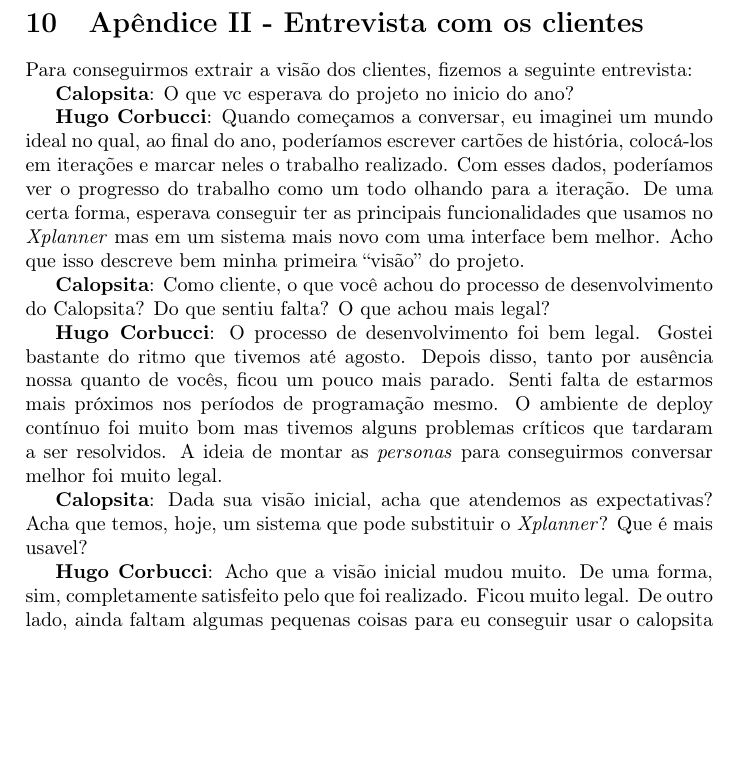
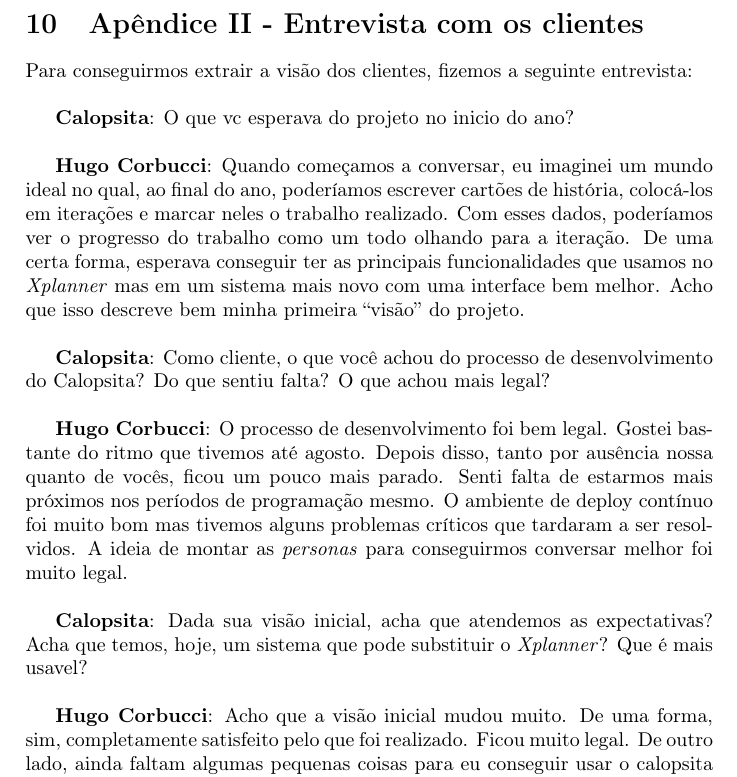
Before and after one commit to caelum/calopsita-monografia, a LaTeX document (monografia.tex, which reads 10-entrevista-com-clientes.tex): part of page 32 of 35, cut so that both start at the same text, the shorter picture padded with empty space. Compiled offline with pdfLaTeX.

Commit message:
interviewing

```diff
--- a/10-entrevista-com-clientes.tex
+++ b/10-entrevista-com-clientes.tex
@@ -1,16 +1,16 @@
 \section{Apêndice II - Entrevista com os clientes}
 
-Para conseguirmos extrair a visão dos clientes, fizemos a seguinte entrevista:
+Para conseguirmos extrair a visão dos clientes, fizemos a seguinte entrevista:\\
 
-\textbf{\calopsita{}}: O que vc esperava do projeto no inicio do ano?
+\textbf{\calopsita{}}: O que vc esperava do projeto no inicio do ano?\\
 
-\textbf{Hugo Corbucci}: Quando começamos a conversar, eu imaginei um mundo ideal no qual, ao final do ano, poderíamos escrever cartões de história, colocá-los em iterações e marcar neles o trabalho realizado. Com esses dados, poderíamos ver o progresso do trabalho como um todo olhando para a iteração. De uma certa forma, esperava conseguir ter as principais funcionalidades que usamos no \textit{Xplanner} mas em um sistema mais novo com uma interface bem melhor. Acho que isso descreve bem minha primeira ``visão'' do projeto.
+\textbf{Hugo Corbucci}: Quando começamos a conversar, eu imaginei um mundo ideal no qual, ao final do ano, poderíamos escrever cartões de história, colocá-los em iterações e marcar neles o trabalho realizado. Com esses dados, poderíamos ver o progresso do trabalho como um todo olhando para a iteração. De uma certa forma, esperava conseguir ter as principais funcionalidades que usamos no \textit{Xplanner} mas em um sistema mais novo com uma interface bem melhor. Acho que isso descreve bem minha primeira ``visão'' do projeto.\\
 
-\textbf{\calopsita{}}: Como cliente, o que você achou do processo de desenvolvimento do \calopsita{}? Do que sentiu falta? O que achou mais legal?
+\textbf{\calopsita{}}: Como cliente, o que você achou do processo de desenvolvimento do \calopsita{}? Do que sentiu falta? O que achou mais legal?\\
 
-\textbf{Hugo Corbucci}: O processo de desenvolvimento foi bem legal. Gostei bastante do ritmo que tivemos até agosto. Depois disso, tanto por ausência nossa quanto de vocês, ficou um pouco mais parado. Senti falta de estarmos mais próximos nos períodos de programação mesmo. O ambiente de deploy contínuo foi muito bom mas tivemos alguns problemas críticos que tardaram a ser resolvidos. A ideia de montar as \textit{personas} para conseguirmos conversar melhor foi muito legal.
+\textbf{Hugo Corbucci}: O processo de desenvolvimento foi bem legal. Gostei bastante do ritmo que tivemos até agosto. Depois disso, tanto por ausência nossa quanto de vocês, ficou um pouco mais parado. Senti falta de estarmos mais próximos nos períodos de programação mesmo. O ambiente de deploy contínuo foi muito bom mas tivemos alguns problemas críticos que tardaram a ser resolvidos. A ideia de montar as \textit{personas} para conseguirmos conversar melhor foi muito legal.\\
 
-\textbf{\calopsita{}}: Dada sua visão inicial, acha que atendemos as expectativas? Acha que temos, hoje, um sistema que pode substituir o \textit{Xplanner}? Que é mais usavel?
+\textbf{\calopsita{}}: Dada sua visão inicial, acha que atendemos as expectativas? Acha que temos, hoje, um sistema que pode substituir o \textit{Xplanner}? Que é mais usavel?\\
 
 \textbf{Hugo Corbucci}: Acho que a visão inicial mudou muito. De uma forma, sim, completamente satisfeito pelo que foi realizado. Ficou muito legal. De outro lado, ainda faltam algumas pequenas coisas para eu conseguir usar o calopsita para nossos projetos internos.
 
```
